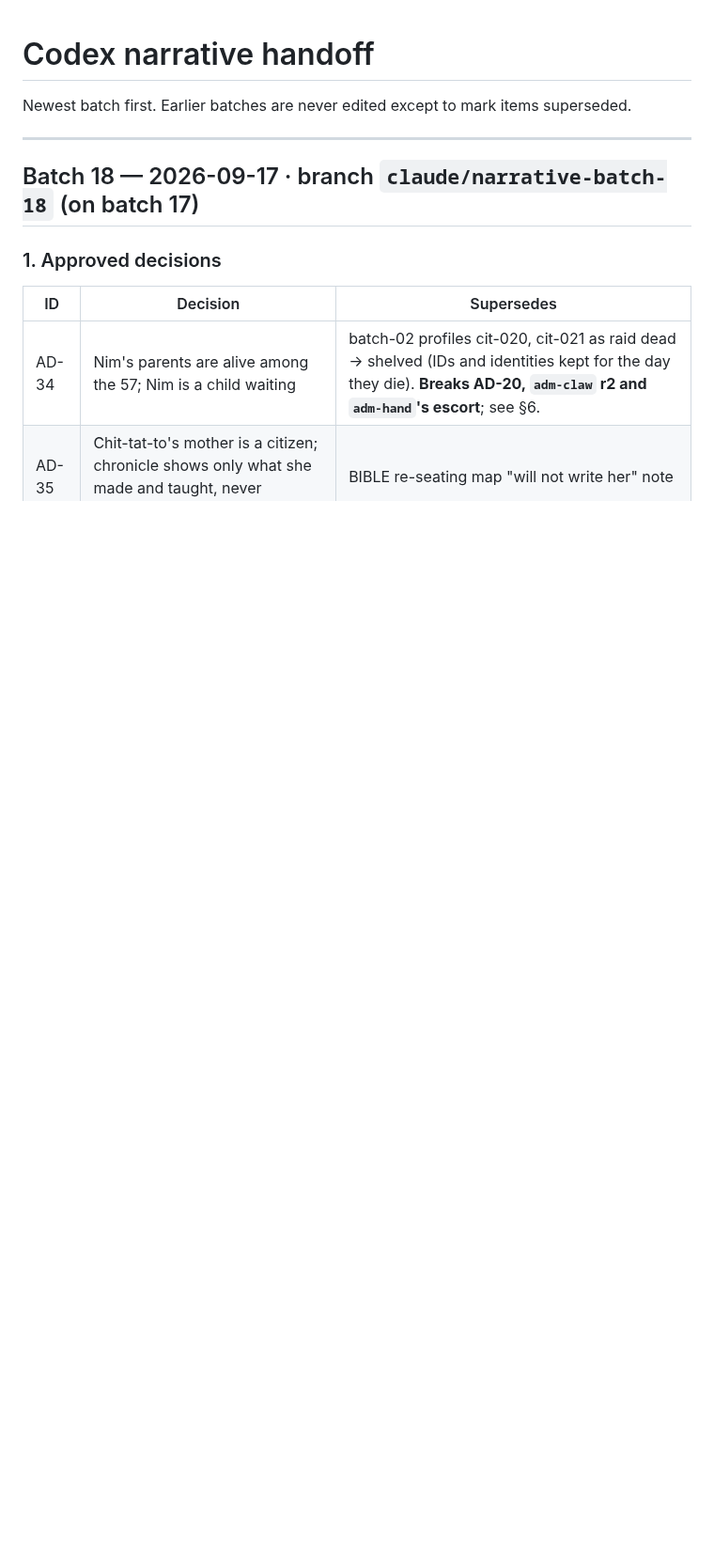
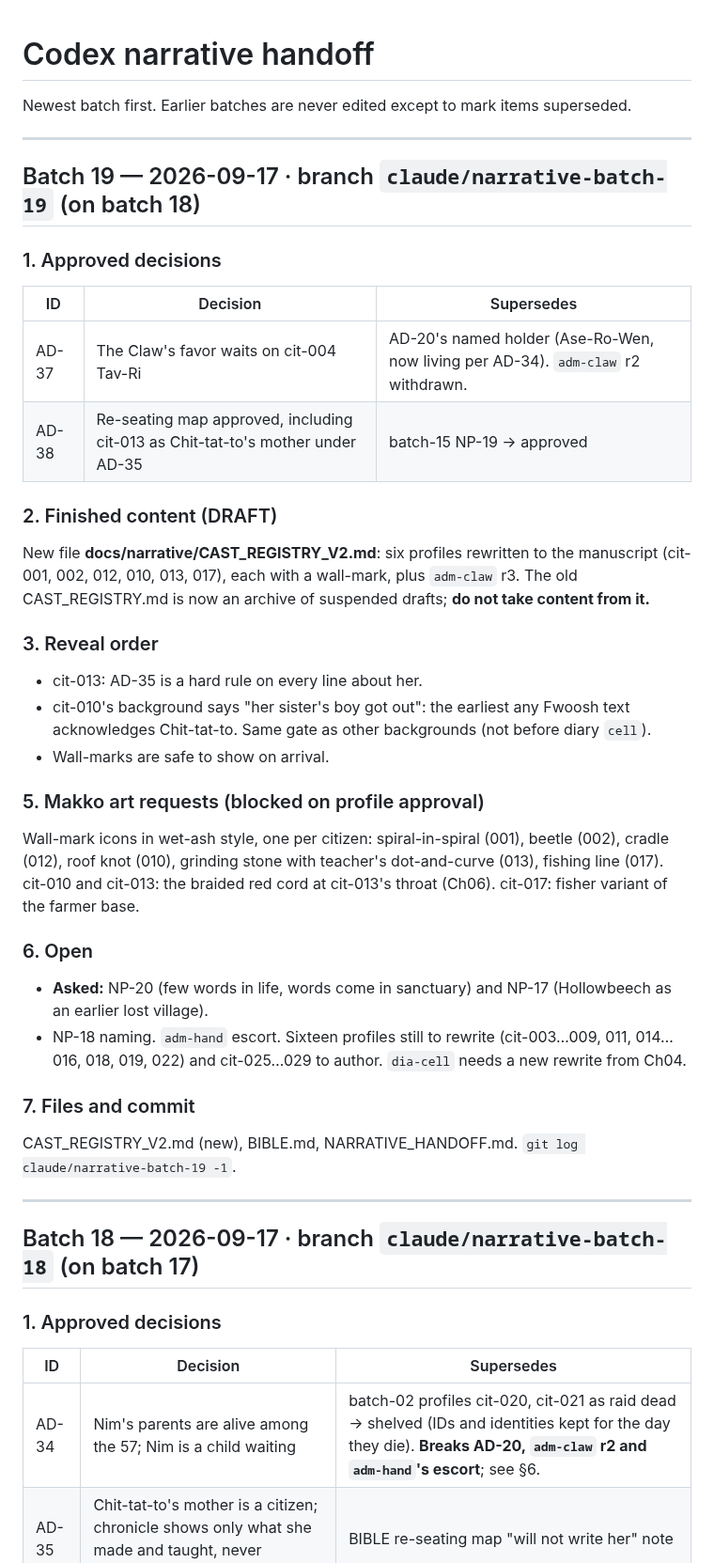
Before and after one commit to Tvalc/fwoosh, a Markdown page: docs/NARRATIVE_HANDOFF.md, the part around the change. Shown at 94% size. Rendered like a GitHub page; blank space fills up the shorter version.

Commit message:
Narrative batch 19: AD-37, AD-38; registry v2 with six manuscript-seated profiles; adm-claw r3

```diff
--- a/docs/NARRATIVE_HANDOFF.md
+++ b/docs/NARRATIVE_HANDOFF.md
@@ -1,6 +1,34 @@
 # Codex narrative handoff
 
 Newest batch first. Earlier batches are never edited except to mark items superseded.
+
+---
+
+## Batch 19 — 2026-09-17 · branch `claude/narrative-batch-19` (on batch 18)
+
+### 1. Approved decisions
+| ID | Decision | Supersedes |
+|---|---|---|
+| AD-37 | The Claw's favor waits on cit-004 Tav-Ri | AD-20's named holder (Ase-Ro-Wen, now living per AD-34). `adm-claw` r2 withdrawn. |
+| AD-38 | Re-seating map approved, including cit-013 as Chit-tat-to's mother under AD-35 | batch-15 NP-19 → approved |
+
+### 2. Finished content (DRAFT)
+New file **docs/narrative/CAST_REGISTRY_V2.md**: six profiles rewritten to the manuscript (cit-001, 002, 012, 010, 013, 017), each with a wall-mark, plus `adm-claw` r3. The old CAST_REGISTRY.md is now an archive of suspended drafts; **do not take content from it.**
+
+### 3. Reveal order
+- cit-013: AD-35 is a hard rule on every line about her.
+- cit-010's background says "her sister's boy got out": the earliest any Fwoosh text acknowledges Chit-tat-to. Same gate as other backgrounds (not before diary `cell`).
+- Wall-marks are safe to show on arrival.
+
+### 5. Makko art requests (blocked on profile approval)
+Wall-mark icons in wet-ash style, one per citizen: spiral-in-spiral (001), beetle (002), cradle (012), roof knot (010), grinding stone with teacher's dot-and-curve (013), fishing line (017). cit-010 and cit-013: the braided red cord at cit-013's throat (Ch06). cit-017: fisher variant of the farmer base.
+
+### 6. Open
+- **Asked:** NP-20 (few words in life, words come in sanctuary) and NP-17 (Hollowbeech as an earlier lost village).
+- NP-18 naming. `adm-hand` escort. Sixteen profiles still to rewrite (cit-003…009, 011, 014…016, 018, 019, 022) and cit-025…029 to author. `dia-cell` needs a new rewrite from Ch04.
+
+### 7. Files and commit
+CAST_REGISTRY_V2.md (new), BIBLE.md, NARRATIVE_HANDOFF.md. `git log claude/narrative-batch-19 -1`.
 
 ---
 
```
Also changed, not shown: docs/narrative/BIBLE.md (+2 -0 lines), docs/narrative/CAST_REGISTRY_V2.md (added, +123 -0 lines).
